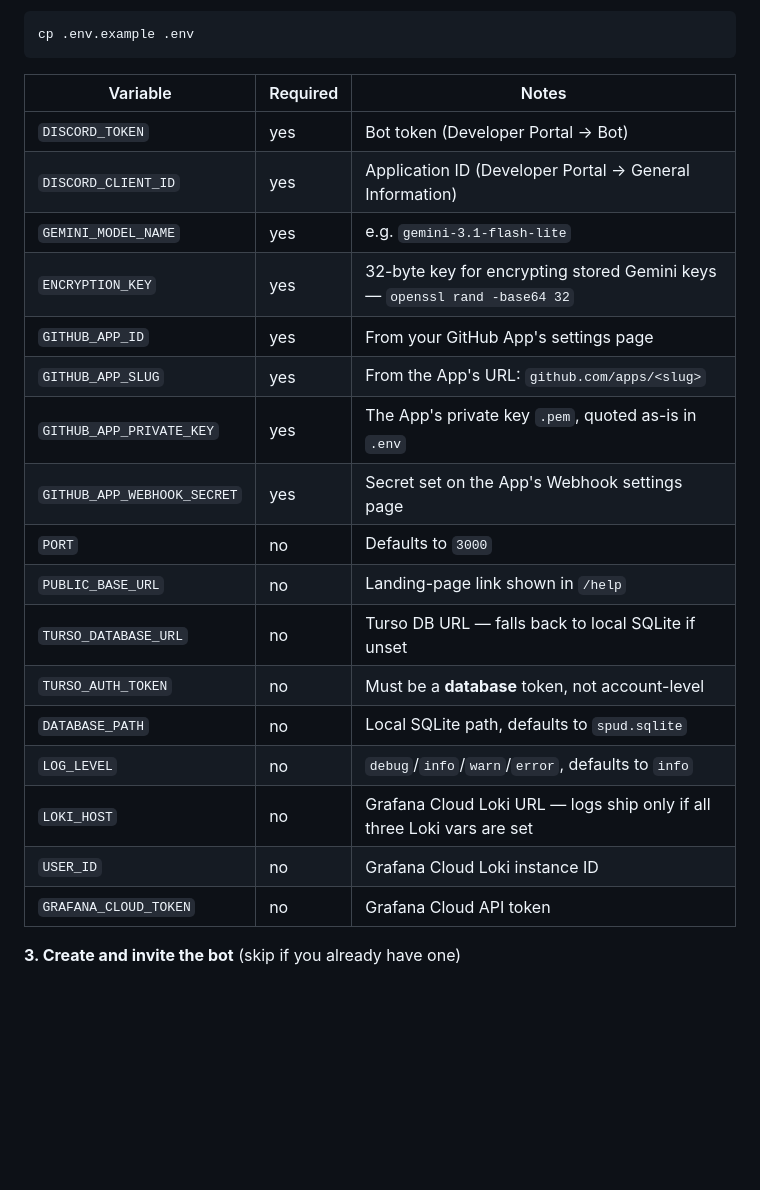
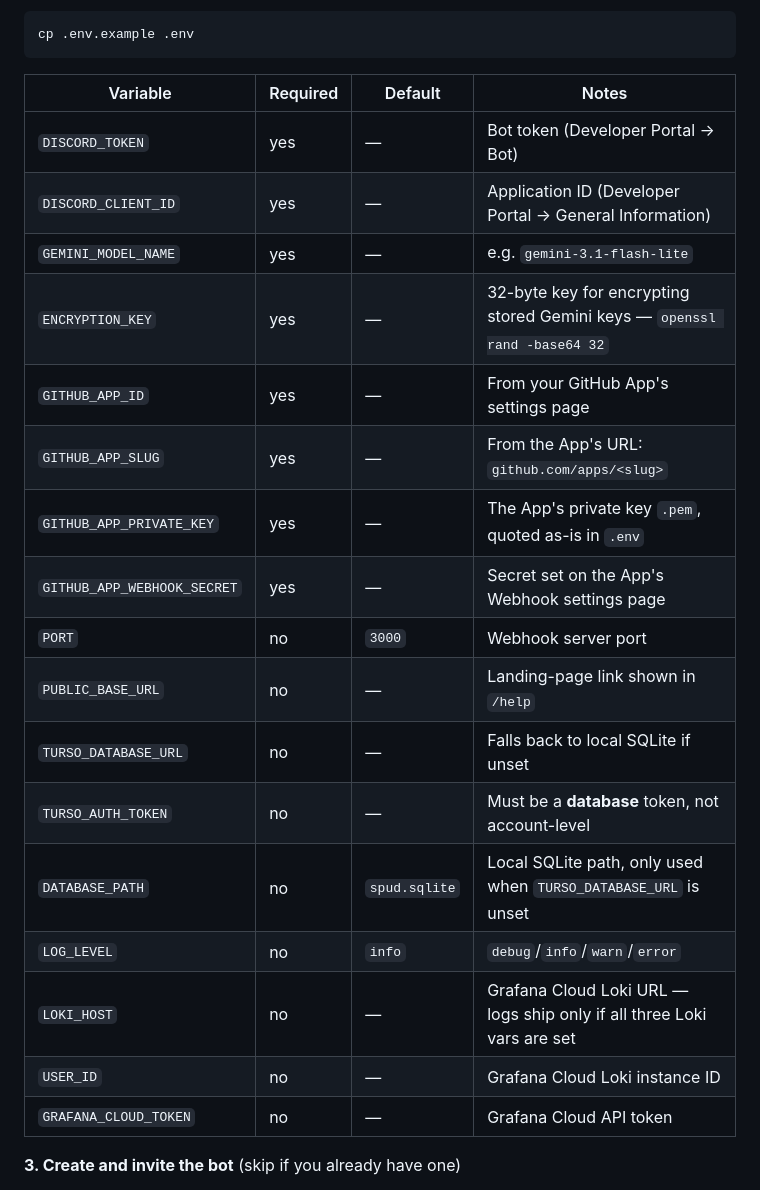
Before and after one commit to PratikDev/spud, a Markdown page: README.md, the part around the change. Rendered like a GitHub page; blank space fills up the shorter version.

Commit message:
Add a Default column to the env var table

````diff
--- a/README.md
+++ b/README.md
@@ -139,25 +139,25 @@ bun install
 cp .env.example .env
 ```
 
-| Variable | Required | Notes |
-|---|---|---|
-| `DISCORD_TOKEN` | yes | Bot token (Developer Portal → Bot) |
-| `DISCORD_CLIENT_ID` | yes | Application ID (Developer Portal → General Information) |
-| `GEMINI_MODEL_NAME` | yes | e.g. `gemini-3.1-flash-lite` |
-| `ENCRYPTION_KEY` | yes | 32-byte key for encrypting stored Gemini keys — `openssl rand -base64 32` |
-| `GITHUB_APP_ID` | yes | From your GitHub App's settings page |
-| `GITHUB_APP_SLUG` | yes | From the App's URL: `github.com/apps/<slug>` |
-| `GITHUB_APP_PRIVATE_KEY` | yes | The App's private key `.pem`, quoted as-is in `.env` |
-| `GITHUB_APP_WEBHOOK_SECRET` | yes | Secret set on the App's Webhook settings page |
-| `PORT` | no | Defaults to `3000` |
-| `PUBLIC_BASE_URL` | no | Landing-page link shown in `/help` |
-| `TURSO_DATABASE_URL` | no | Turso DB URL — falls back to local SQLite if unset |
-| `TURSO_AUTH_TOKEN` | no | Must be a **database** token, not account-level |
-| `DATABASE_PATH` | no | Local SQLite path, defaults to `spud.sqlite` |
-| `LOG_LEVEL` | no | `debug`/`info`/`warn`/`error`, defaults to `info` |
-| `LOKI_HOST` | no | Grafana Cloud Loki URL — logs ship only if all three Loki vars are set |
-| `USER_ID` | no | Grafana Cloud Loki instance ID |
-| `GRAFANA_CLOUD_TOKEN` | no | Grafana Cloud API token |
+| Variable | Required | Default | Notes |
+|---|---|---|---|
+| `DISCORD_TOKEN` | yes | — | Bot token (Developer Portal → Bot) |
+| `DISCORD_CLIENT_ID` | yes | — | Application ID (Developer Portal → General Information) |
+| `GEMINI_MODEL_NAME` | yes | — | e.g. `gemini-3.1-flash-lite` |
+| `ENCRYPTION_KEY` | yes | — | 32-byte key for encrypting stored Gemini keys — `openssl rand -base64 32` |
+| `GITHUB_APP_ID` | yes | — | From your GitHub App's settings page |
+| `GITHUB_APP_SLUG` | yes | — | From the App's URL: `github.com/apps/<slug>` |
+| `GITHUB_APP_PRIVATE_KEY` | yes | — | The App's private key `.pem`, quoted as-is in `.env` |
+| `GITHUB_APP_WEBHOOK_SECRET` | yes | — | Secret set on the App's Webhook settings page |
+| `PORT` | no | `3000` | Webhook server port |
+| `PUBLIC_BASE_URL` | no | — | Landing-page link shown in `/help` |
+| `TURSO_DATABASE_URL` | no | — | Falls back to local SQLite if unset |
+| `TURSO_AUTH_TOKEN` | no | — | Must be a **database** token, not account-level |
+| `DATABASE_PATH` | no | `spud.sqlite` | Local SQLite path, only used when `TURSO_DATABASE_URL` is unset |
+| `LOG_LEVEL` | no | `info` | `debug`/`info`/`warn`/`error` |
+| `LOKI_HOST` | no | — | Grafana Cloud Loki URL — logs ship only if all three Loki vars are set |
+| `USER_ID` | no | — | Grafana Cloud Loki instance ID |
+| `GRAFANA_CLOUD_TOKEN` | no | — | Grafana Cloud API token |
 
 **3. Create and invite the bot** (skip if you already have one)
 
````
